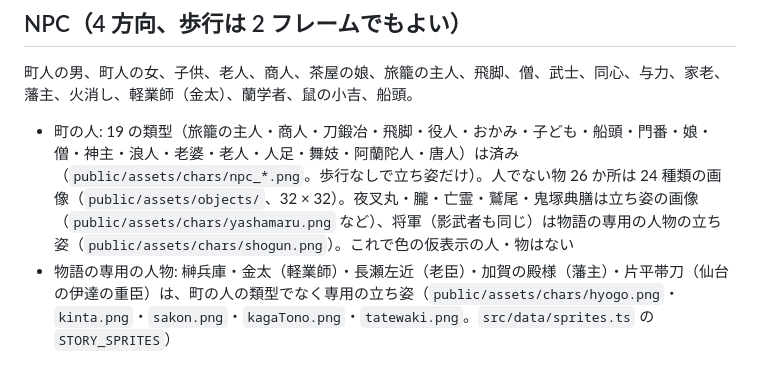
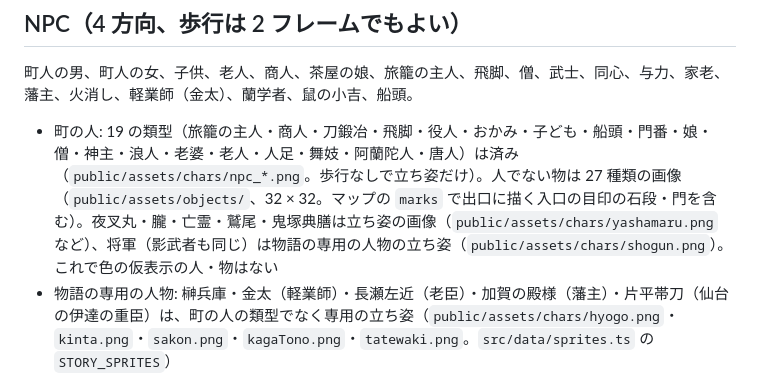
Before and after one commit to newnakashima/edo-rpg, a Markdown page: docs/assets.md, the part around the change. Drawn GitHub-style.

Commit message:
docs/assets.md の物の画像の数を今に合わせる
Co-Authored-By: Claude Opus 5.5 <noreply@anthropic.com>
Claude-Session: https://claude.ai/code/session_01TGCvVdXcV5fFLDxEGNa293

```diff
--- a/docs/assets.md
+++ b/docs/assets.md
@@ -34,7 +34,7 @@ PixelLab MCP で生成する画像の一覧です。クレジットを使うた
 
 町人の男、町人の女、子供、老人、商人、茶屋の娘、旅籠の主人、飛脚、僧、武士、同心、与力、家老、藩主、火消し、軽業師（金太）、蘭学者、鼠の小吉、船頭。
 
-- 町の人: 19 の類型（旅籠の主人・商人・刀鍛冶・飛脚・役人・おかみ・子ども・船頭・門番・娘・僧・神主・浪人・老婆・老人・人足・舞妓・阿蘭陀人・唐人）は済み（`public/assets/chars/npc_*.png`。歩行なしで立ち姿だけ）。人でない物 26 か所は 24 種類の画像（`public/assets/objects/`、32 × 32）。夜叉丸・朧・亡霊・鷲尾・鬼塚典膳は立ち姿の画像（`public/assets/chars/yashamaru.png` など）、将軍（影武者も同じ）は物語の専用の人物の立ち姿（`public/assets/chars/shogun.png`）。これで色の仮表示の人・物はない
+- 町の人: 19 の類型（旅籠の主人・商人・刀鍛冶・飛脚・役人・おかみ・子ども・船頭・門番・娘・僧・神主・浪人・老婆・老人・人足・舞妓・阿蘭陀人・唐人）は済み（`public/assets/chars/npc_*.png`。歩行なしで立ち姿だけ）。人でない物は 27 種類の画像（`public/assets/objects/`、32 × 32。マップの `marks` で出口に描く入口の目印の石段・門を含む）。夜叉丸・朧・亡霊・鷲尾・鬼塚典膳は立ち姿の画像（`public/assets/chars/yashamaru.png` など）、将軍（影武者も同じ）は物語の専用の人物の立ち姿（`public/assets/chars/shogun.png`）。これで色の仮表示の人・物はない
 - 物語の専用の人物: 榊兵庫・金太（軽業師）・長瀬左近（老臣）・加賀の殿様（藩主）・片平帯刀（仙台の伊達の重臣）は、町の人の類型でなく専用の立ち姿（`public/assets/chars/hyogo.png`・`kinta.png`・`sakon.png`・`kagaTono.png`・`tatewaki.png`。`src/data/sprites.ts` の `STORY_SPRITES`）
 
 ## 物（16 × 16、閉じた姿・開いた姿の 2 コマ）
```
